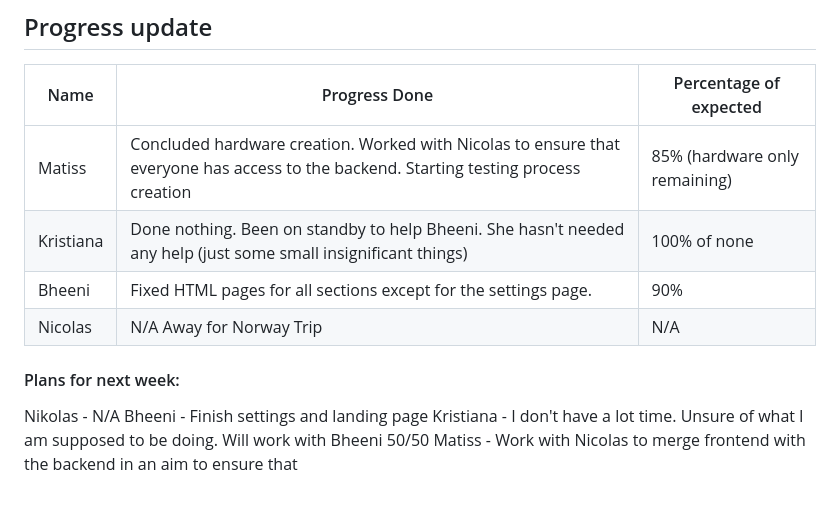
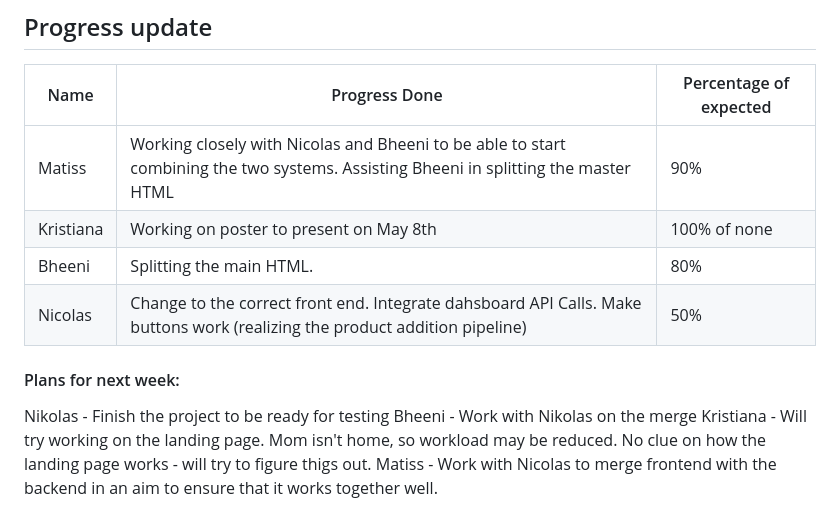
Before and after one commit to MWelding/ShelfSync, a Markdown page: README.md, the part around the change. Rendered like a GitHub page.

Commit message:
Weekly Goals Update

```diff
--- a/README.md
+++ b/README.md
@@ -5,17 +5,17 @@
 
 | Name           | Progress Done  | Percentage of expected |
 |----------------|----------------|------------------------|
-| Matiss        | Concluded hardware creation. Worked with Nicolas to ensure that everyone has access to the backend. Starting testing process creation |85% (hardware only remaining)|
-| Kristiana        | Done nothing. Been on standby to help Bheeni. She hasn't needed any help (just some small insignificant things)            | 100% of none|
-| Bheeni        | Fixed HTML pages for all sections except for the settings page. | 90% |
-| Nicolas         | N/A Away for Norway Trip      | N/A |
+| Matiss        | Working closely with Nicolas and Bheeni to be able to start combining the two systems. Assisting Bheeni in splitting the master HTML | 90% |
+| Kristiana        | Working on poster to present on May 8th | 100% of none|
+| Bheeni        | Splitting the main HTML. | 80%|
+| Nicolas         | Change to the correct front end. Integrate dahsboard API Calls. Make buttons work (realizing the product addition pipeline)| 50% |
 
 #### Plans for next week:
 
-Nikolas - N/A
-Bheeni - Finish settings and landing page
-Kristiana - I don't have a lot time. Unsure of what I am supposed to be doing. Will work with Bheeni 50/50
-Matiss - Work with Nicolas to merge frontend with the backend in an aim to ensure that
+Nikolas - Finish the project to be ready for testing
+Bheeni - Work with Nikolas on the merge
+Kristiana - Will try working on the landing page. Mom isn't home, so workload may be reduced. No clue on how the landing page works - will try to figure thigs out.
+Matiss - Work with Nicolas to merge frontend with the backend in an aim to ensure that it works together well.
 
 
 <h2>Brainstorming:</h2
```
